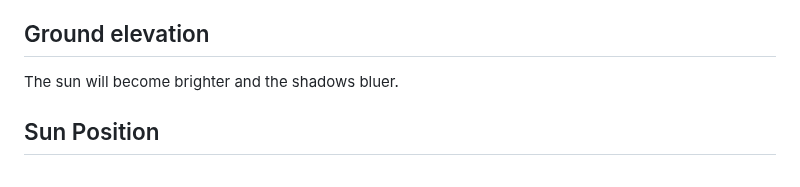
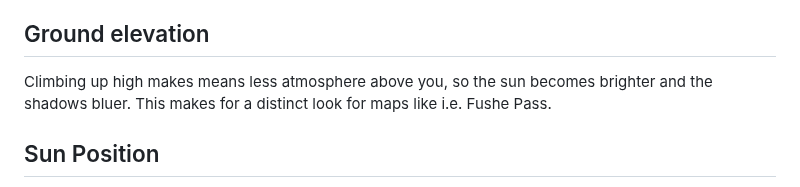
Before and after one commit to comradelotl/BF2-Lighting-Designer, a Markdown page: README.md, the part around the change. GitHub-like rendering.

Commit message:
Enhance ground elevation section in README

```diff
--- a/README.md
+++ b/README.md
@@ -43,7 +43,8 @@ Slider has to be manually set.
 
 Ground elevation
 --------------
-The sun will become brighter and the shadows bluer.
+Climbing up high makes means less atmosphere above you, so the sun becomes brighter and the shadows bluer.
+This makes for a distinct look for maps like i.e. Fushe Pass.
 
 Sun Position
 ------------
```
